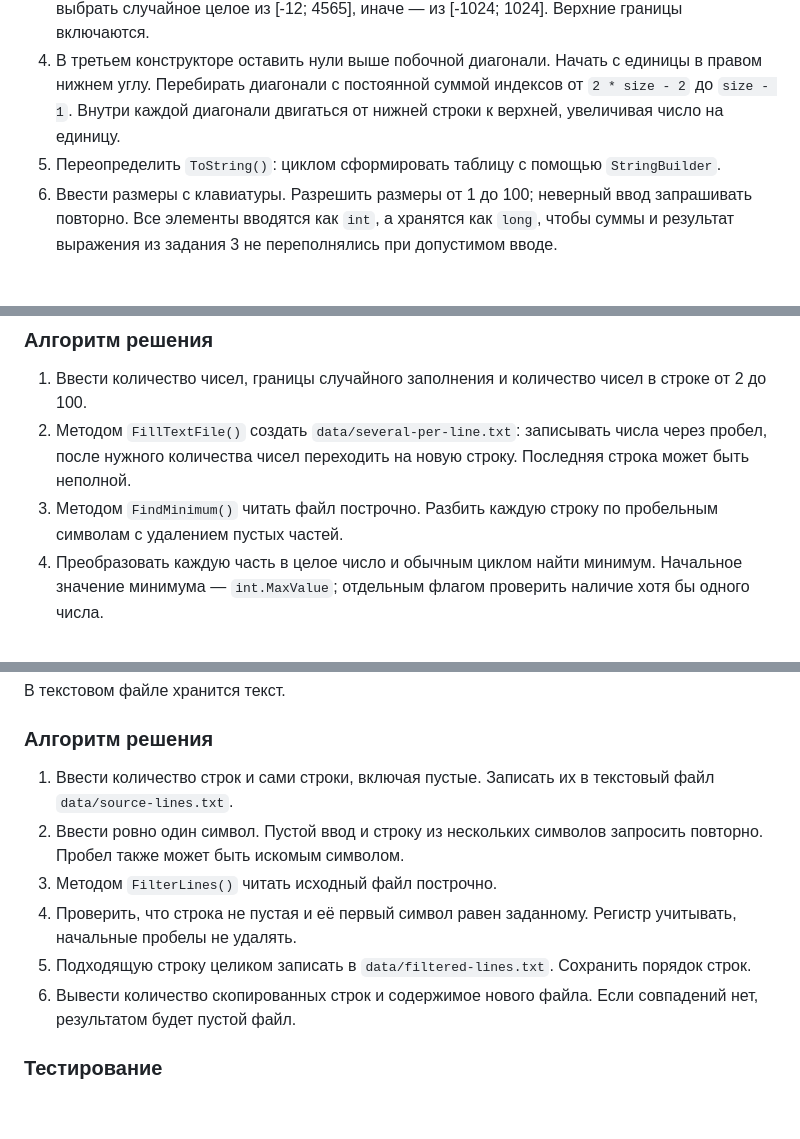
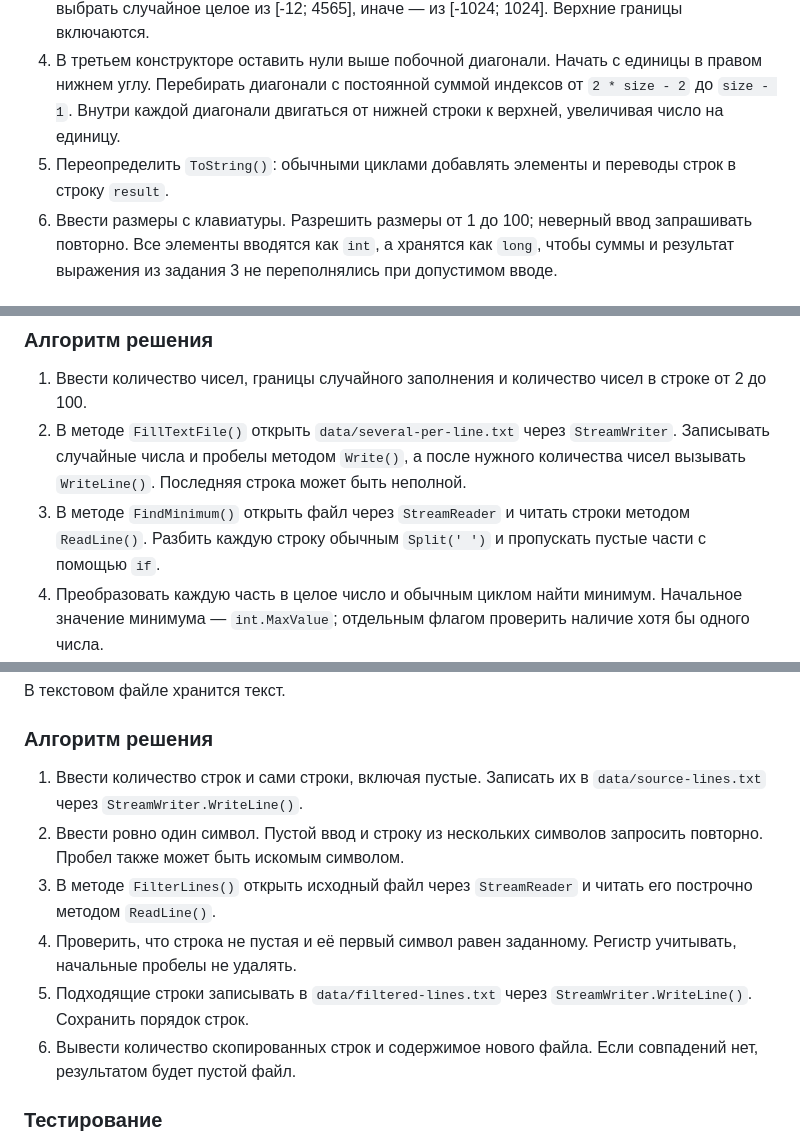
Before and after one commit to Larenak/lab3, a Markdown page: README.md, 3 parts joined by grey strips. GitHub-like rendering; blank space fills up the shorter version.

```diff
--- a/README.md
+++ b/README.md
@@ -26,7 +26,7 @@
 2. В первом конструкторе ввести элементы с клавиатуры: внешний цикл перебирает столбцы, внутренний — строки сверху вниз.
 3. Во втором конструкторе проверить условие `row + column < size - 1`. Если оно выполнено, выбрать случайное целое из [-12; 4565], иначе — из [-1024; 1024]. Верхние границы включаются.
 4. В третьем конструкторе оставить нули выше побочной диагонали. Начать с единицы в правом нижнем углу. Перебирать диагонали с постоянной суммой индексов от `2 * size - 2` до `size - 1`. Внутри каждой диагонали двигаться от нижней строки к верхней, увеличивая число на единицу.
-5. Переопределить `ToString()`: циклом сформировать таблицу с помощью `StringBuilder`.
+5. Переопределить `ToString()`: обычными циклами добавлять элементы и переводы строк в строку `result`.
 6. Ввести размеры с клавиатуры. Разрешить размеры от 1 до 100; неверный ввод запрашивать повторно. Все элементы вводятся как `int`, а хранятся как `long`, чтобы суммы и результат выражения из задания 3 не переполнялись при допустимом вводе.
 
 ### Тестирование
@@ -201,8 +201,8 @@
 ### Алгоритм решения
 
 1. Ввести количество чисел, границы случайного заполнения и количество чисел в строке от 2 до 100.
-2. Методом `FillTextFile()` создать `data/several-per-line.txt`: записывать числа через пробел, после нужного количества чисел переходить на новую строку. Последняя строка может быть неполной.
-3. Методом `FindMinimum()` читать файл построчно. Разбить каждую строку по пробельным символам с удалением пустых частей.
+2. В методе `FillTextFile()` открыть `data/several-per-line.txt` через `StreamWriter`. Записывать случайные числа и пробелы методом `Write()`, а после нужного количества чисел вызывать `WriteLine()`. Последняя строка может быть неполной.
+3. В методе `FindMinimum()` открыть файл через `StreamReader` и читать строки методом `ReadLine()`. Разбить каждую строку обычным `Split(' ')` и пропускать пустые части с помощью `if`.
 4. Преобразовать каждую часть в целое число и обычным циклом найти минимум. Начальное значение минимума — `int.MaxValue`; отдельным флагом проверить наличие хотя бы одного числа.
 5. Вывести исходный файл и минимум. Для пустого файла предусмотрено сообщение через исключение.
 
@@ -228,11 +228,11 @@
 
 ### Алгоритм решения
 
-1. Ввести количество строк и сами строки, включая пустые. Записать их в текстовый файл `data/source-lines.txt`.
+1. Ввести количество строк и сами строки, включая пустые. Записать их в `data/source-lines.txt` через `StreamWriter.WriteLine()`.
 2. Ввести ровно один символ. Пустой ввод и строку из нескольких символов запросить повторно. Пробел также может быть искомым символом.
-3. Методом `FilterLines()` читать исходный файл построчно.
+3. В методе `FilterLines()` открыть исходный файл через `StreamReader` и читать его построчно методом `ReadLine()`.
 4. Проверить, что строка не пустая и её первый символ равен заданному. Регистр учитывать, начальные пробелы не удалять.
-5. Подходящую строку целиком записать в `data/filtered-lines.txt`. Сохранить порядок строк.
+5. Подходящие строки записывать в `data/filtered-lines.txt` через `StreamWriter.WriteLine()`. Сохранить порядок строк.
 6. Вывести количество скопированных строк и содержимое нового файла. Если совпадений нет, результатом будет пустой файл.
 
 ### Тестирование
```
Also changed, not shown: other parts of README.md (+10 -10 lines), screenshots/task-5-boundary-simple-console.jpg (added), screenshots/task-5-normal-simple-console.jpg (added), 6 other files.
